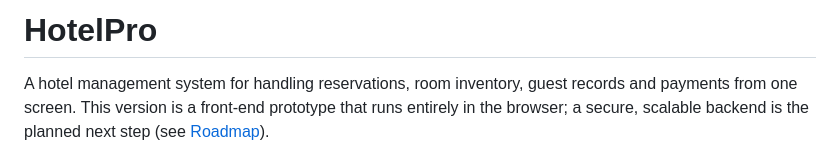
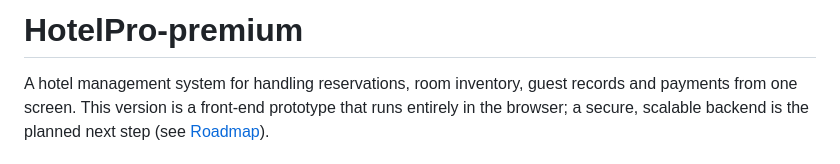
Before and after one commit to dhirajsharmaai18/HotelPro-premium, a Markdown page: README.md, the part around the change. GitHub-like rendering.

```diff
--- a/README.md
+++ b/README.md
@@ -1,4 +1,4 @@
-# HotelPro
+# HotelPro-premium
 
 A hotel management system for handling reservations, room inventory, guest records and payments from one screen. This version is a front-end prototype that runs entirely in the browser; a secure, scalable backend is the planned next step (see [Roadmap](#roadmap)).
 
```
